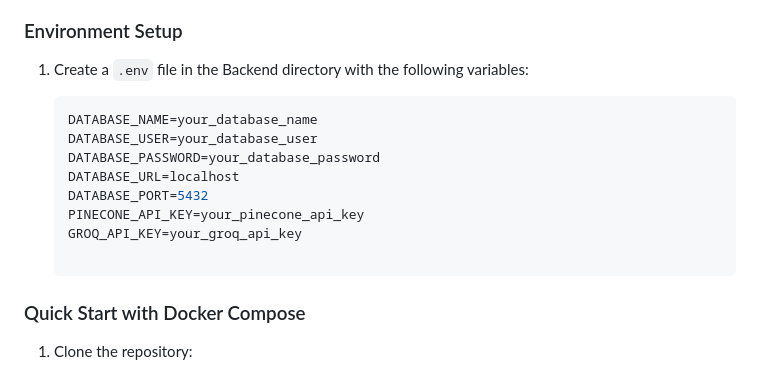
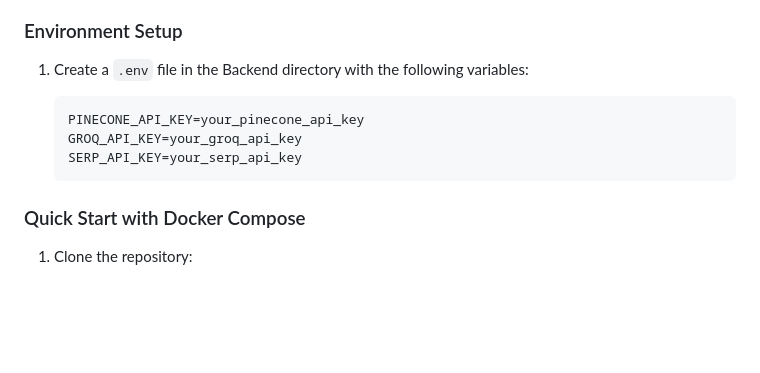
Before and after one commit to Syed007Hassan/Investment-Search, a Markdown page: README.md, the part around the change. GitHub-like rendering; blank space fills up the shorter version.

````diff
--- a/README.md
+++ b/README.md
@@ -165,14 +165,9 @@ curl -s http://localhost:8081/rank \
 1. Create a `.env` file in the Backend directory with the following variables:
 
    ```bash
-   DATABASE_NAME=your_database_name
-   DATABASE_USER=your_database_user
-   DATABASE_PASSWORD=your_database_password
-   DATABASE_URL=localhost
-   DATABASE_PORT=5432
    PINECONE_API_KEY=your_pinecone_api_key
    GROQ_API_KEY=your_groq_api_key
-
+   SERP_API_KEY=your_serp_api_key
    ```
 
 ### Quick Start with Docker Compose
````
